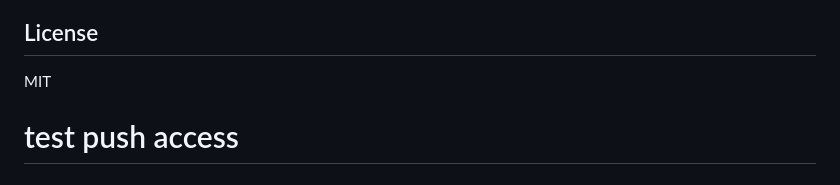
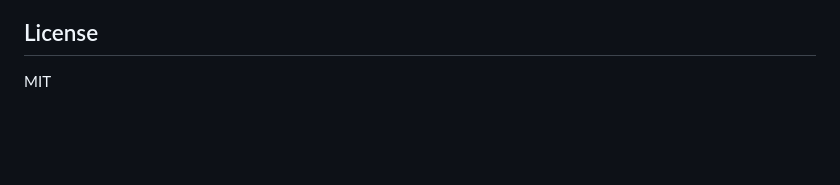
Before and after one commit to Hnatekmar/LookingGlass, a Markdown page: README.md, the part around the change. Drawn GitHub-style; blank space fills up the shorter version.

Commit message:
Revert "test: verify push access"
This reverts commit 737832d08dbd0b938f04f74f531085efbd1ed880.

```diff
--- a/README.md
+++ b/README.md
@@ -102,4 +102,3 @@ uv run pytest
 ## License
 
 MIT
-# test push access
```
